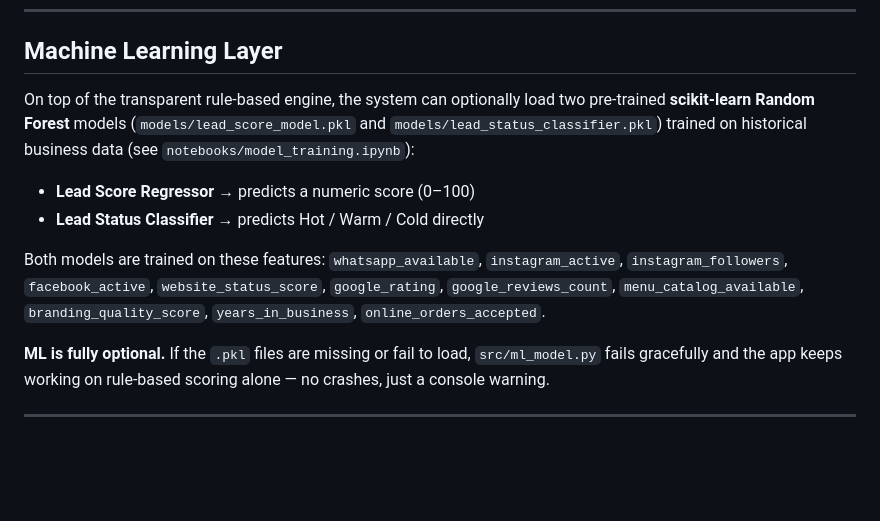
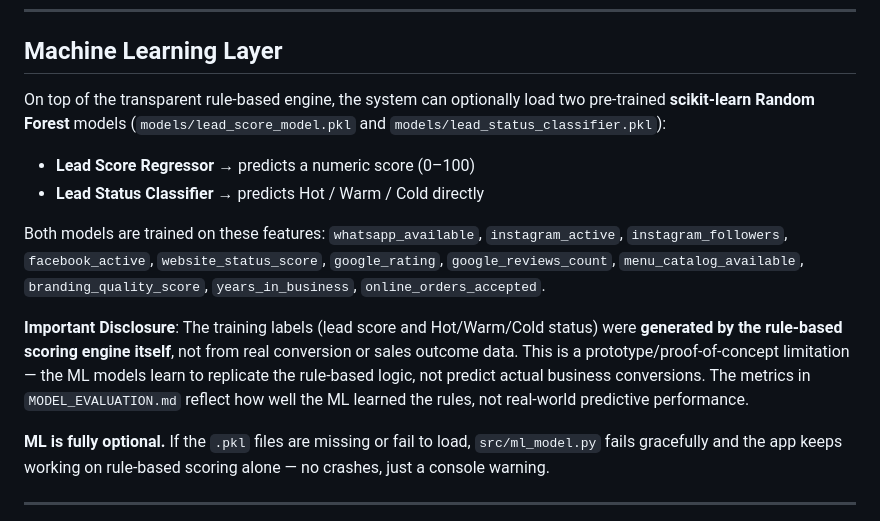
Before and after one commit to rajdeeplotey/Lead-Scoring, a Markdown page: README.md, the part around one of its changes. Rendered like a GitHub page; blank space fills up the shorter version.

```diff
--- a/README.md
+++ b/README.md
@@ -117,12 +117,14 @@ Would you be open to a quick chat about how we can help?
 
 ## Machine Learning Layer
 
-On top of the transparent rule-based engine, the system can optionally load two pre-trained **scikit-learn Random Forest** models (`models/lead_score_model.pkl` and `models/lead_status_classifier.pkl`) trained on historical business data (see `notebooks/model_training.ipynb`):
+On top of the transparent rule-based engine, the system can optionally load two pre-trained **scikit-learn Random Forest** models (`models/lead_score_model.pkl` and `models/lead_status_classifier.pkl`):
 
 - **Lead Score Regressor** → predicts a numeric score (0–100)
 - **Lead Status Classifier** → predicts Hot / Warm / Cold directly
 
 Both models are trained on these features: `whatsapp_available`, `instagram_active`, `instagram_followers`, `facebook_active`, `website_status_score`, `google_rating`, `google_reviews_count`, `menu_catalog_available`, `branding_quality_score`, `years_in_business`, `online_orders_accepted`.
+
+**Important Disclosure**: The training labels (lead score and Hot/Warm/Cold status) were **generated by the rule-based scoring engine itself**, not from real conversion or sales outcome data. This is a prototype/proof-of-concept limitation — the ML models learn to replicate the rule-based logic, not predict actual business conversions. The metrics in `MODEL_EVALUATION.md` reflect how well the ML learned the rules, not real-world predictive performance.
 
 **ML is fully optional.** If the `.pkl` files are missing or fail to load, `src/ml_model.py` fails gracefully and the app keeps working on rule-based scoring alone — no crashes, just a console warning.
 
```
Also changed, not shown: other parts of README.md (+46 -0 lines).
